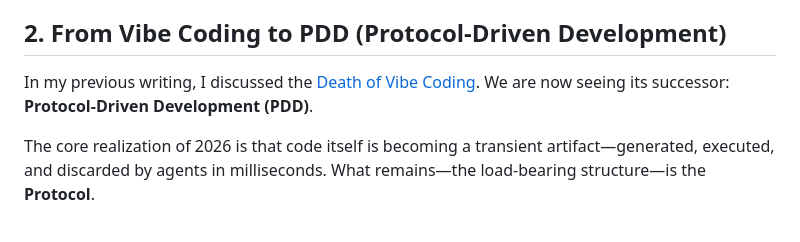
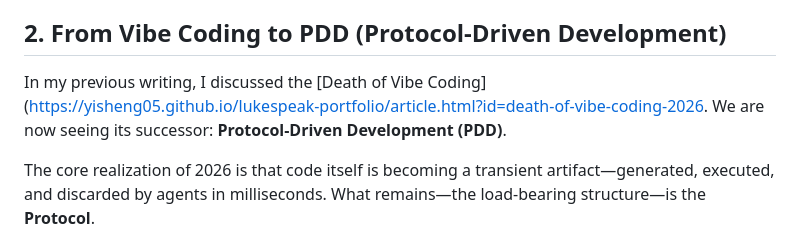
Before and after one commit to yisheng05/lukespeak-portfolio, a Markdown page: articles/autonomous-state-machine-2026.md, the part around the change. GitHub-like rendering.

Commit message:
update vibe coding link in article

```diff
--- a/articles/autonomous-state-machine-2026.md
+++ b/articles/autonomous-state-machine-2026.md
@@ -6,7 +6,7 @@ The last fourteen days have signaled a violent decoupling from the "chatbot" era
 The release of **Gemini 3.5** serves as the catalyst, marking the transition from probabilistic generation to a paradigm of **Reasoning-as-Action**. For the architect, this means the "chat" interface is no longer the primary design pattern. It is merely a legacy window into a much deeper, more complex agentic stack.
 
 ## 2. From Vibe Coding to PDD (Protocol-Driven Development)
-In my previous writing, I discussed the [Death of Vibe Coding](death-of-vibe-coding-2026.html). We are now seeing its successor: **Protocol-Driven Development (PDD)**.
+In my previous writing, I discussed the [Death of Vibe Coding](https://yisheng05.github.io/lukespeak-portfolio/article.html?id=death-of-vibe-coding-2026. We are now seeing its successor: **Protocol-Driven Development (PDD)**.
 
 The core realization of 2026 is that code itself is becoming a transient artifact—generated, executed, and discarded by agents in milliseconds. What remains—the load-bearing structure—is the **Protocol**.
 *   **The SDB (Stochastic-Deterministic Boundary):** This is the critical interface where a probabilistic model (the LLM) proposes an action and a deterministic gate (the runtime) grants privileges based on verified evidence chains.
```
